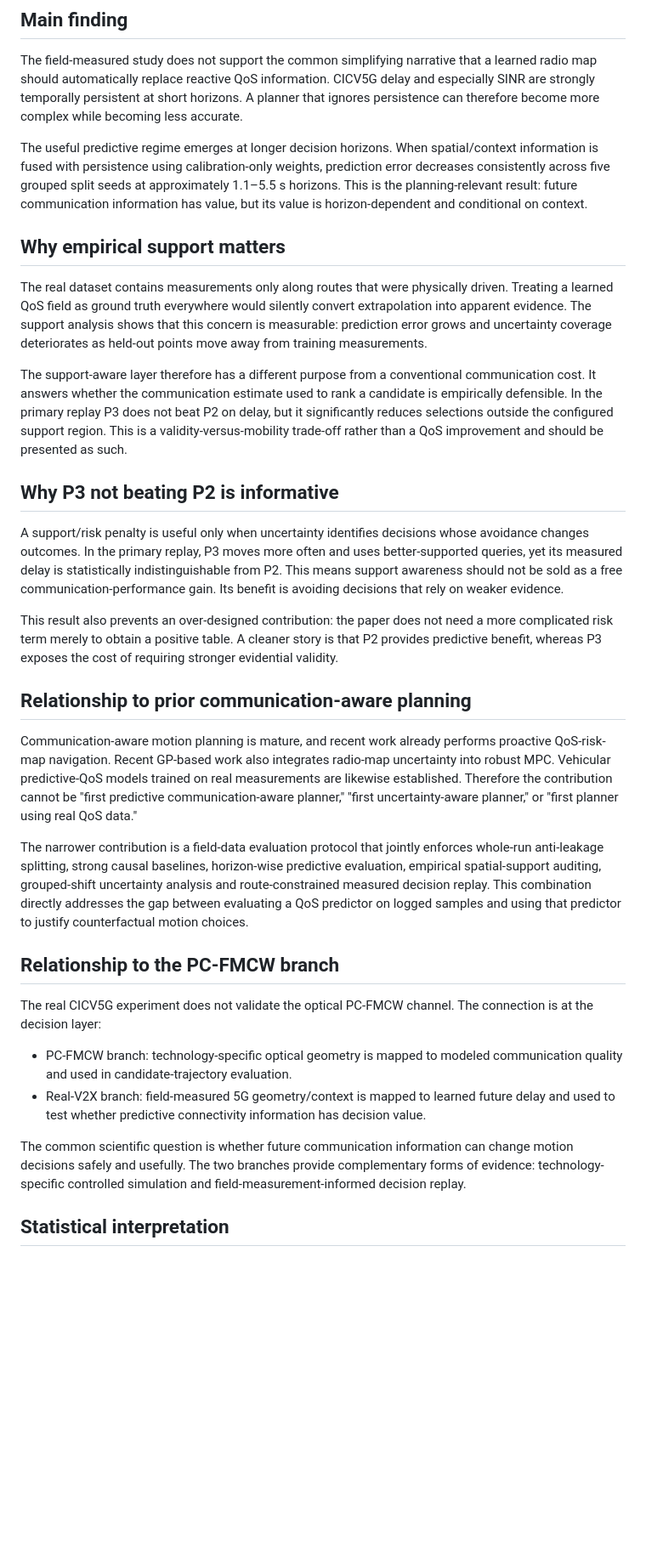
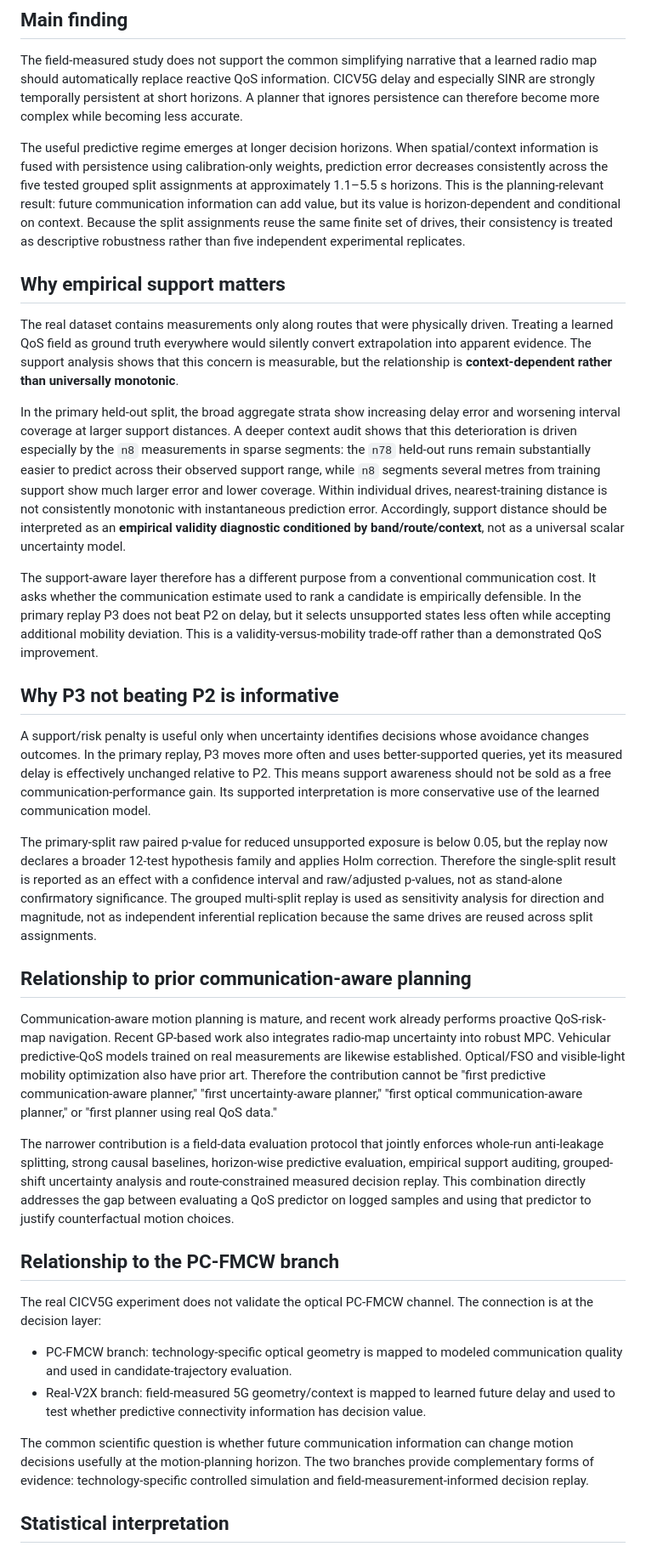
Before and after one commit to panagiotagrosdouli/pc-fmcw-robotics-planning, a Markdown page: docs/paper/DISCUSSION_REAL_V2X.md, the part around one of its changes. Shown at 85% size. GitHub-like rendering; blank space fills up the shorter version.

Commit message:
Tighten support and multiplicity interpretation in V2X discussion

```diff
--- a/docs/paper/DISCUSSION_REAL_V2X.md
+++ b/docs/paper/DISCUSSION_REAL_V2X.md
@@ -3,22 +3,24 @@
 ## Main finding
 The field-measured study does not support the common simplifying narrative that a learned radio map should automatically replace reactive QoS information. CICV5G delay and especially SINR are strongly temporally persistent at short horizons. A planner that ignores persistence can therefore become more complex while becoming less accurate.
 
-The useful predictive regime emerges at longer decision horizons. When spatial/context information is fused with persistence using calibration-only weights, prediction error decreases consistently across five grouped split seeds at approximately 1.1–5.5 s horizons. This is the planning-relevant result: future communication information has value, but its value is horizon-dependent and conditional on context.
+The useful predictive regime emerges at longer decision horizons. When spatial/context information is fused with persistence using calibration-only weights, prediction error decreases consistently across the five tested grouped split assignments at approximately 1.1–5.5 s horizons. This is the planning-relevant result: future communication information can add value, but its value is horizon-dependent and conditional on context. Because the split assignments reuse the same finite set of drives, their consistency is treated as descriptive robustness rather than five independent experimental replicates.
 
 ## Why empirical support matters
-The real dataset contains measurements only along routes that were physically driven. Treating a learned QoS field as ground truth everywhere would silently convert extrapolation into apparent evidence. The support analysis shows that this concern is measurable: prediction error grows and uncertainty coverage deteriorates as held-out points move away from training measurements.
+The real dataset contains measurements only along routes that were physically driven. Treating a learned QoS field as ground truth everywhere would silently convert extrapolation into apparent evidence. The support analysis shows that this concern is measurable, but the relationship is **context-dependent rather than universally monotonic**.
 
-The support-aware layer therefore has a different purpose from a conventional communication cost. It answers whether the communication estimate used to rank a candidate is empirically defensible. In the primary replay P3 does not beat P2 on delay, but it significantly reduces selections outside the configured support region. This is a validity-versus-mobility trade-off rather than a QoS improvement and should be presented as such.
+In the primary held-out split, the broad aggregate strata show increasing delay error and worsening interval coverage at larger support distances. A deeper context audit shows that this deterioration is driven especially by the `n8` measurements in sparse segments: the `n78` held-out runs remain substantially easier to predict across their observed support range, while `n8` segments several metres from training support show much larger error and lower coverage. Within individual drives, nearest-training distance is not consistently monotonic with instantaneous prediction error. Accordingly, support distance should be interpreted as an **empirical validity diagnostic conditioned by band/route/context**, not as a universal scalar uncertainty model.
+
+The support-aware layer therefore has a different purpose from a conventional communication cost. It asks whether the communication estimate used to rank a candidate is empirically defensible. In the primary replay P3 does not beat P2 on delay, but it selects unsupported states less often while accepting additional mobility deviation. This is a validity-versus-mobility trade-off rather than a demonstrated QoS improvement.
 
 ## Why P3 not beating P2 is informative
-A support/risk penalty is useful only when uncertainty identifies decisions whose avoidance changes outcomes. In the primary replay, P3 moves more often and uses better-supported queries, yet its measured delay is statistically indistinguishable from P2. This means support awareness should not be sold as a free communication-performance gain. Its benefit is avoiding decisions that rely on weaker evidence.
+A support/risk penalty is useful only when uncertainty identifies decisions whose avoidance changes outcomes. In the primary replay, P3 moves more often and uses better-supported queries, yet its measured delay is effectively unchanged relative to P2. This means support awareness should not be sold as a free communication-performance gain. Its supported interpretation is more conservative use of the learned communication model.
 
-This result also prevents an over-designed contribution: the paper does not need a more complicated risk term merely to obtain a positive table. A cleaner story is that P2 provides predictive benefit, whereas P3 exposes the cost of requiring stronger evidential validity.
+The primary-split raw paired p-value for reduced unsupported exposure is below 0.05, but the replay now declares a broader 12-test hypothesis family and applies Holm correction. Therefore the single-split result is reported as an effect with a confidence interval and raw/adjusted p-values, not as stand-alone confirmatory significance. The grouped multi-split replay is used as sensitivity analysis for direction and magnitude, not as independent inferential replication because the same drives are reused across split assignments.
 
 ## Relationship to prior communication-aware planning
-Communication-aware motion planning is mature, and recent work already performs proactive QoS-risk-map navigation. Recent GP-based work also integrates radio-map uncertainty into robust MPC. Vehicular predictive-QoS models trained on real measurements are likewise established. Therefore the contribution cannot be "first predictive communication-aware planner," "first uncertainty-aware planner," or "first planner using real QoS data."
+Communication-aware motion planning is mature, and recent work already performs proactive QoS-risk-map navigation. Recent GP-based work also integrates radio-map uncertainty into robust MPC. Vehicular predictive-QoS models trained on real measurements are likewise established. Optical/FSO and visible-light mobility optimization also have prior art. Therefore the contribution cannot be "first predictive communication-aware planner," "first uncertainty-aware planner," "first optical communication-aware planner," or "first planner using real QoS data."
 
-The narrower contribution is a field-data evaluation protocol that jointly enforces whole-run anti-leakage splitting, strong causal baselines, horizon-wise predictive evaluation, empirical spatial-support auditing, grouped-shift uncertainty analysis and route-constrained measured decision replay. This combination directly addresses the gap between evaluating a QoS predictor on logged samples and using that predictor to justify counterfactual motion choices.
+The narrower contribution is a field-data evaluation protocol that jointly enforces whole-run anti-leakage splitting, strong causal baselines, horizon-wise predictive evaluation, empirical support auditing, grouped-shift uncertainty analysis and route-constrained measured decision replay. This combination directly addresses the gap between evaluating a QoS predictor on logged samples and using that predictor to justify counterfactual motion choices.
 
 ## Relationship to the PC-FMCW branch
 The real CICV5G experiment does not validate the optical PC-FMCW channel. The connection is at the decision layer:
@@ -26,6 +28,6 @@ The real CICV5G experiment does not validate the optical PC-FMCW channel. The co
 - PC-FMCW branch: technology-specific optical geometry is mapped to modeled communication quality and used in candidate-trajectory evaluation.
 - Real-V2X branch: field-measured 5G geometry/context is mapped to learned future delay and used to test whether predictive connectivity information has decision value.
 
-The common scientific question is whether future communication information can change motion decisions safely and usefully. The two branches provide complementary forms of evidence: technology-specific controlled simulation and field-measurement-informed decision replay.
+The common scientific question is whether future communication information can change motion decisions usefully at the motion-planning horizon. The two branches provide complementary forms of evidence: technology-specific controlled simulation and field-measurement-informed decision replay.
 
 ## Statistical interpretation
```
Also changed, not shown: other parts of docs/paper/DISCUSSION_REAL_V2X.md (+4 -2 lines).
